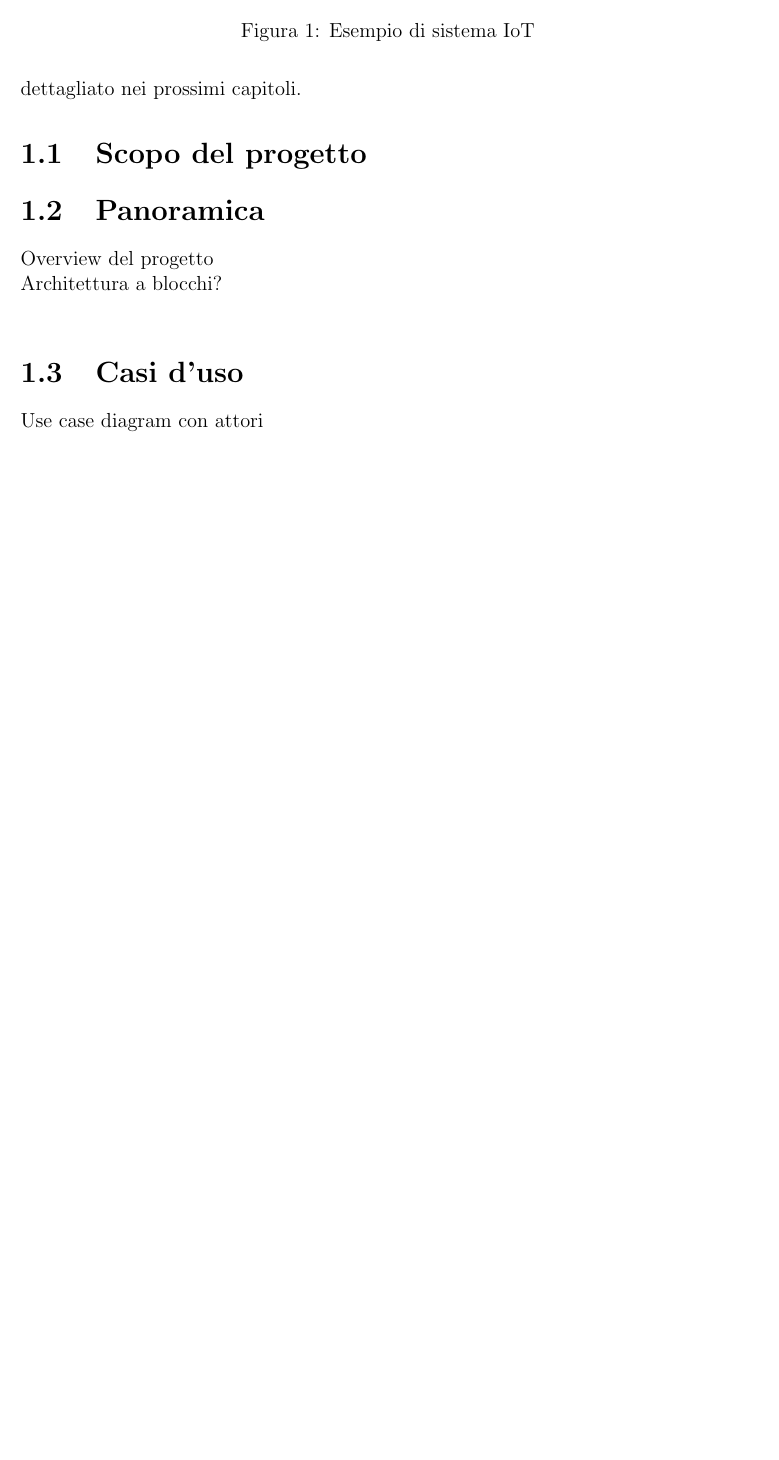
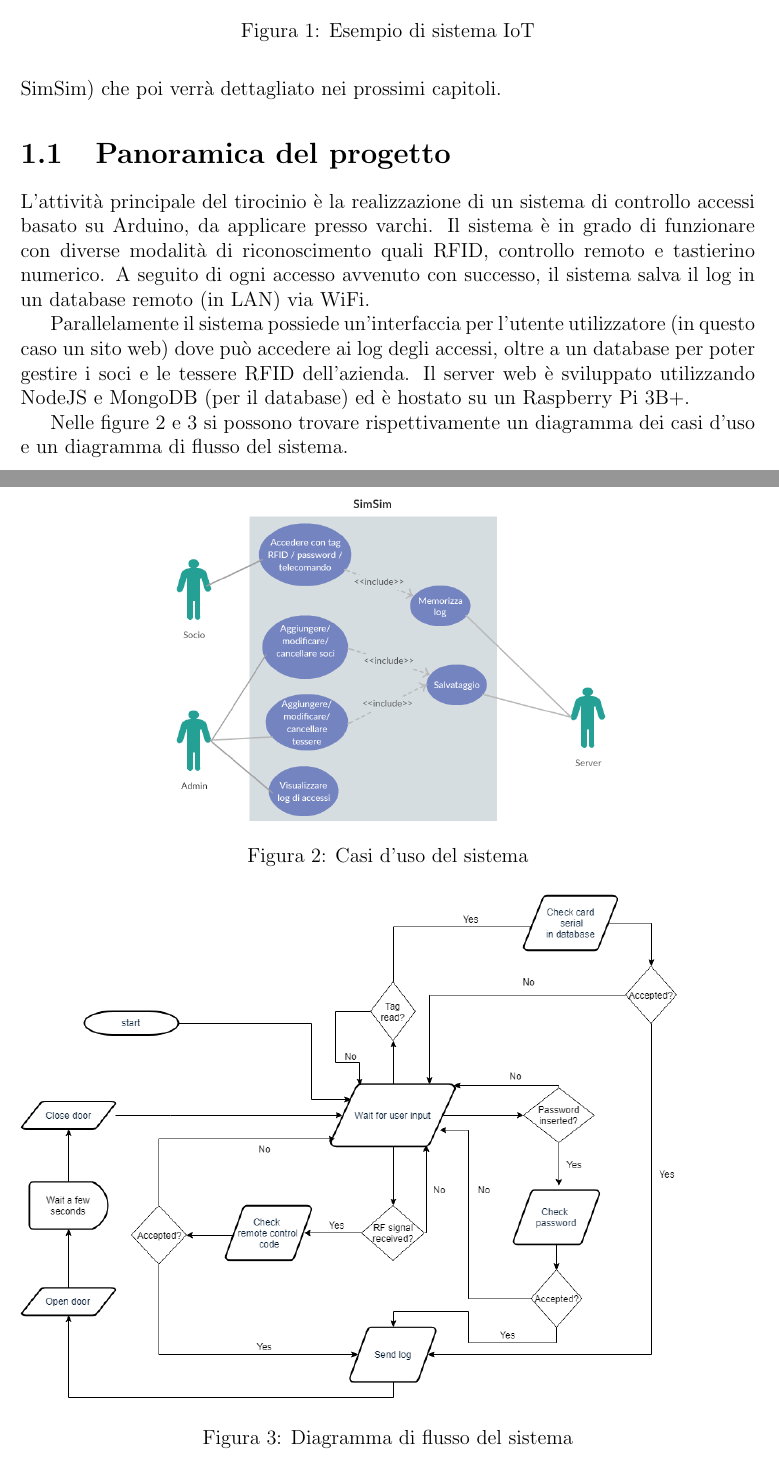
Before and after one commit to Jolsty/SimSim, a LaTeX document (Tesi_Sistema_Accessi_IoT_Andrei_Ciulpan_872394/Tesi_Andrei Ciulpan_872394.tex): part of page 8 of 16 before the commit and two parts of pages 7 and 8 of 16 after it, the two joined at a grey line, cut so that both start at the same text, the shorter picture padded with empty space. The pictures show the PDF file Tesi_Sistema_Accessi_IoT_Andrei_Ciulpan_872394/Tesi_Andrei Ciulpan_872394.pdf that the author committed with the source.

Commit message:
updated tesi

```diff
--- a/Tesi_Sistema_Accessi_IoT_Andrei_Ciulpan_872394/Tesi_Andrei Ciulpan_872394.tex
+++ b/Tesi_Sistema_Accessi_IoT_Andrei_Ciulpan_872394/Tesi_Andrei Ciulpan_872394.tex
@@ -107,7 +90,7 @@ La tesi si propone di trattare un sistema ibrido in cui il mondo fisico e il mon
 Si tratta di un sistema IoT (Internet of Things), ovvero un sistema in cui la connessione Internet viene estesa anche al mondo degli oggetti fisici (smart objects\cite{smart_objects}) di uso comune. Gli oggetti si rendono riconoscibili e acquisiscono intelligenza grazie al fatto di possedere una o piu' delle seguenti funzionalità: identificazione, localizzazione, diagnosi di stato, interazione con l'ambiente circostante, elaborazione dati e ovviamente connessione.
 Gli oggetti intelligenti di un sistema IoT sono normalmente dotati di un processore embedded, sensori e attuatori e sono in grado di agire sui dati raccolti dall'ambiente e, ancora piu' importante, mandare questi dati in rete dove possono poi essere analizzati\cite{IoT}. Un semplice esempio di un sistema IoT si può trovare in Figura 1.
 
-Le seguenti sezioni di questo capitolo introduranno il progetto stesso che poi verrà dettagliato nei prossimi capitoli.
+Le seguenti sezioni di questo capitolo introduranno il progetto stesso (denominato SimSim) che poi verrà dettagliato nei prossimi capitoli.
 
 \begin{figure}
 	\includegraphics[width=\linewidth]{./img/iot_diagram.png}
@@ -116,24 +99,29 @@ Le seguenti sezioni di questo capitolo introduranno il progetto stesso che poi v
 \end{figure}
 
 %
-\section{Scopo del progetto}
+\section{Panoramica del progetto}
 %
-%
-\section{Panoramica}
-%
-%
-Overview del progetto
-\\
-Architettura a blocchi?
-\\
-%
-%
-\section{Casi d'uso}
-%
-%
-Use case diagram con attori
-%
-%
+L'attività principale del tirocinio è la realizzazione di un sistema di controllo accessi basato su Arduino,
+da applicare presso varchi. Il sistema è in grado di funzionare con diverse modalità di riconoscimento quali RFID, controllo remoto e tastierino numerico. A seguito di ogni accesso avvenuto con successo, il sistema salva il log in un database remoto (in LAN) via WiFi.
+
+Parallelamente il sistema possiede un'interfaccia per l'utente utilizzatore (in questo caso un sito web) dove può accedere ai log degli accessi, oltre a un database per poter gestire i soci e le tessere RFID dell'azienda. Il server web è sviluppato utilizzando NodeJS e MongoDB (per il database) ed è hostato su un Raspberry Pi 3B+.
+
+Nelle figure 2 e 3 si possono trovare rispettivamente un diagramma dei casi d'uso e un diagramma di flusso del sistema.
+
+
+\begin{figure}
+	\center{\includegraphics[width=0.6\linewidth]{./img/usecase.png}}
+	\caption{Casi d'uso del sistema}
+	\label{fig:usecase}
+\end{figure}
+
+\begin{figure}
+	\includegraphics[width=0.9\linewidth]{./img/flowchart.png}
+	\caption{Diagramma di flusso del sistema}
+	\label{fig:flux}
+\end{figure}
+
+
 %			CAPITOLO 2: Hardware
 \chapter{Hardware}
 \label{cap2}
```
Also changed, not shown: Tesi_Sistema_Accessi_IoT_Andrei_Ciulpan_872394/Tesi_Andrei Ciulpan_872394.pdf, Tesi_Sistema_Accessi_IoT_Andrei_Ciulpan_872394/img/flowchart.png (added), Tesi_Sistema_Accessi_IoT_Andrei_Ciulpan_872394/img/schematics.png (added), Tesi_Sistema_Accessi_IoT_Andrei_Ciulpan_872394/img/usecase.png (added), Tesi_Sistema_Accessi_IoT_Andrei_Ciulpan_872394/Tesi_Andrei Ciulpan_872394.tex (18 more changed lines), 5 other files.
